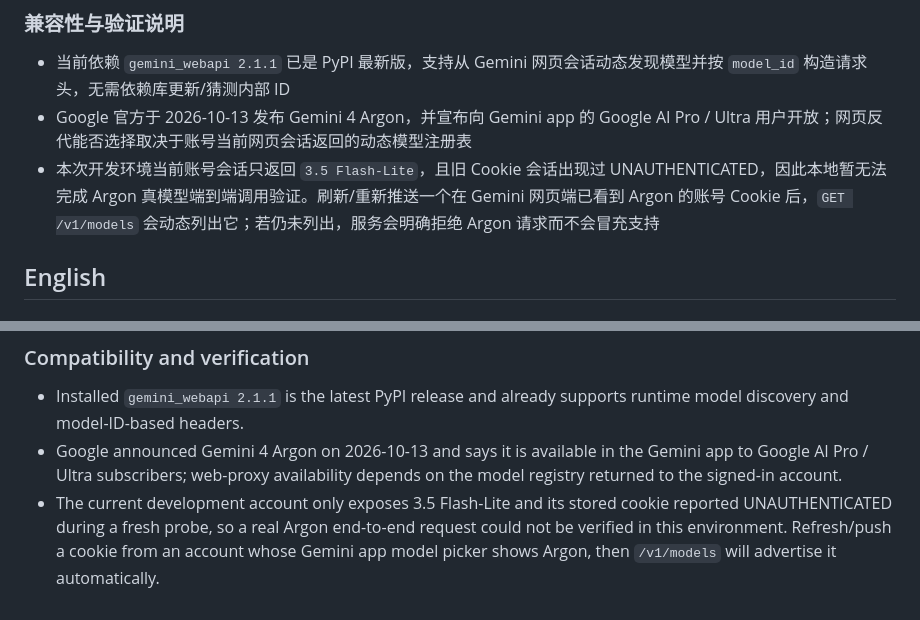
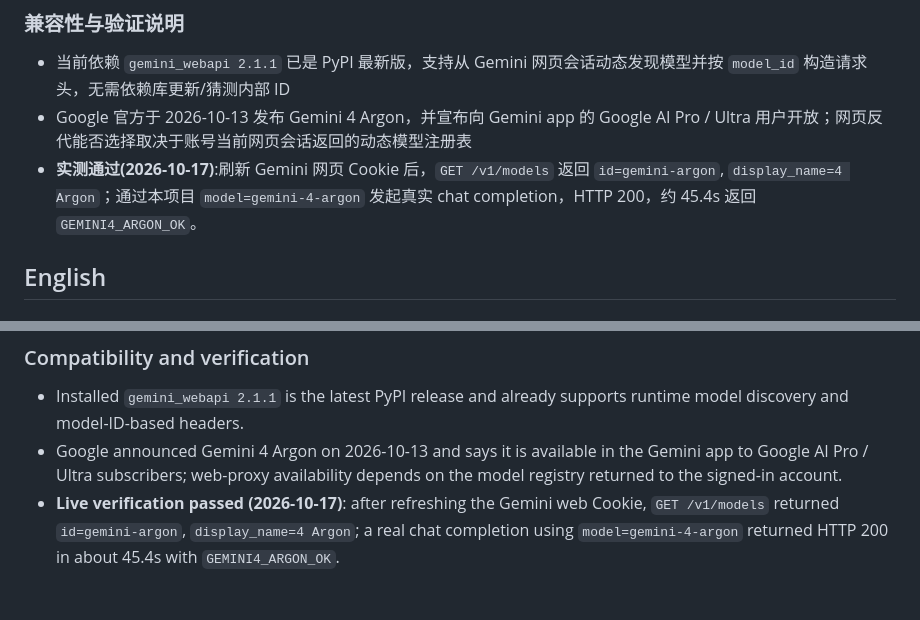
Before and after one commit to RINGOLINK/Gemini-API-Server, a Markdown page: CHANGELOG-v2.1.md, 2 parts joined by grey strips. GitHub-like rendering.

```diff
--- a/CHANGELOG-v2.1.md
+++ b/CHANGELOG-v2.1.md
@@ -17,7 +17,7 @@ v2.1 adds account-aware dynamic discovery and routing for newly launched Gemini
 
 - 当前依赖 `gemini_webapi 2.1.1` 已是 PyPI 最新版，支持从 Gemini 网页会话动态发现模型并按 `model_id` 构造请求头，无需依赖库更新/猜测内部 ID
 - Google 官方于 2026-10-13 发布 Gemini 4 Argon，并宣布向 Gemini app 的 Google AI Pro / Ultra 用户开放；网页反代能否选择取决于账号当前网页会话返回的动态模型注册表
-- 本次开发环境当前账号会话只返回 `3.5 Flash-Lite`，且旧 Cookie 会话出现过 UNAUTHENTICATED，因此本地暂无法完成 Argon 真模型端到端调用验证。刷新/重新推送一个在 Gemini 网页端已看到 Argon 的账号 Cookie 后，`GET /v1/models` 会动态列出它；若仍未列出，服务会明确拒绝 Argon 请求而不会冒充支持
+- **实测通过(2026-10-17)**:刷新 Gemini 网页 Cookie 后，`GET /v1/models` 返回 `id=gemini-argon`, `display_name=4 Argon`；通过本项目 `model=gemini-4-argon` 发起真实 chat completion，HTTP 200，约 45.4s 返回 `GEMINI4_ARGON_OK`。
 
 ## English
 
@@ -32,4 +32,4 @@ v2.1 adds account-aware dynamic discovery and routing for newly launched Gemini
 
 - Installed `gemini_webapi 2.1.1` is the latest PyPI release and already supports runtime model discovery and model-ID-based headers.
 - Google announced Gemini 4 Argon on 2026-10-13 and says it is available in the Gemini app to Google AI Pro / Ultra subscribers; web-proxy availability depends on the model registry returned to the signed-in account.
-- The current development account only exposes 3.5 Flash-Lite and its stored cookie reported UNAUTHENTICATED during a fresh probe, so a real Argon end-to-end request could not be verified in this environment. Refresh/push a cookie from an account whose Gemini app model picker shows Argon, then `/v1/models` will advertise it automatically.
+- **Live verification passed (2026-10-17)**: after refreshing the Gemini web Cookie, `GET /v1/models` returned `id=gemini-argon`, `display_name=4 Argon`; a real chat completion using `model=gemini-4-argon` returned HTTP 200 in about 45.4s with `GEMINI4_ARGON_OK`.
```
Also changed, not shown: README.md (+4 -4 lines).
